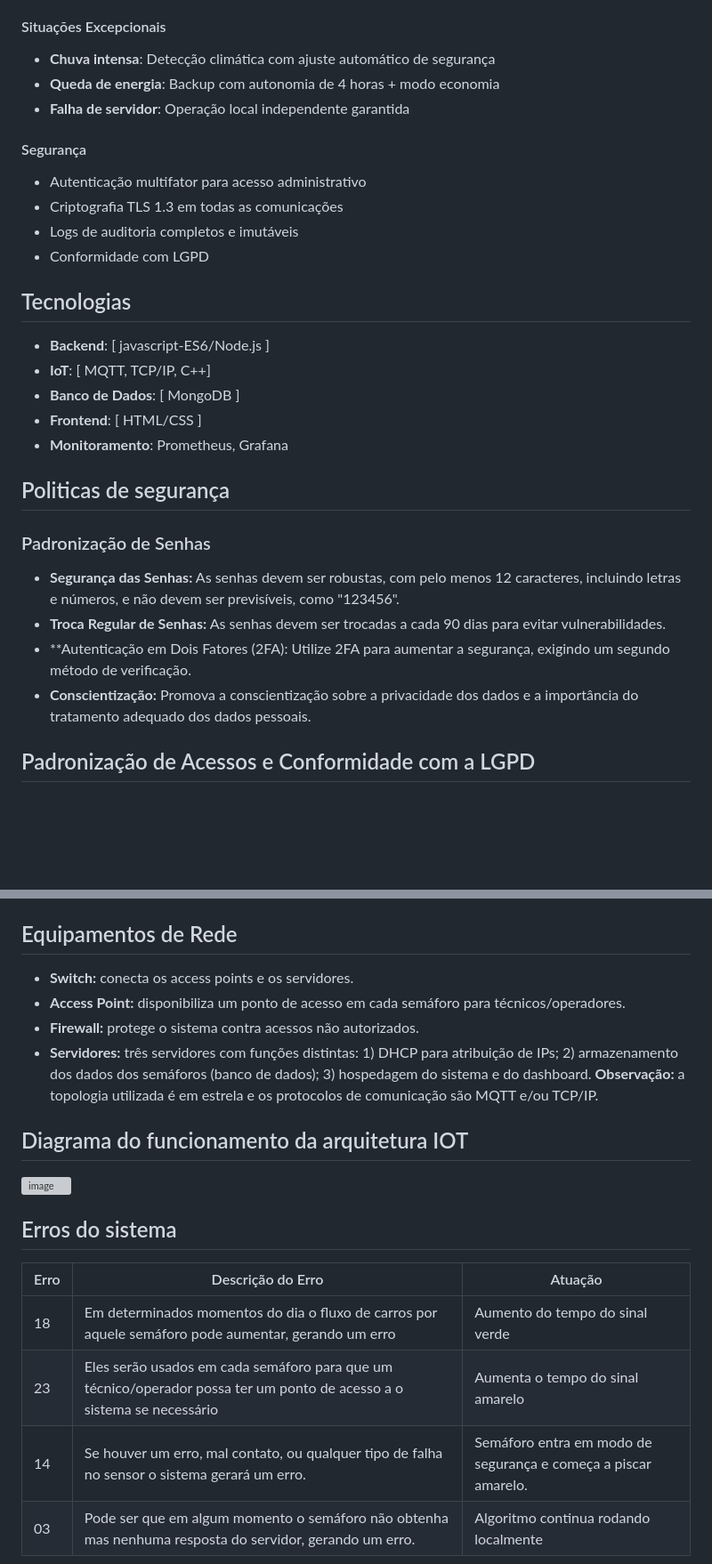
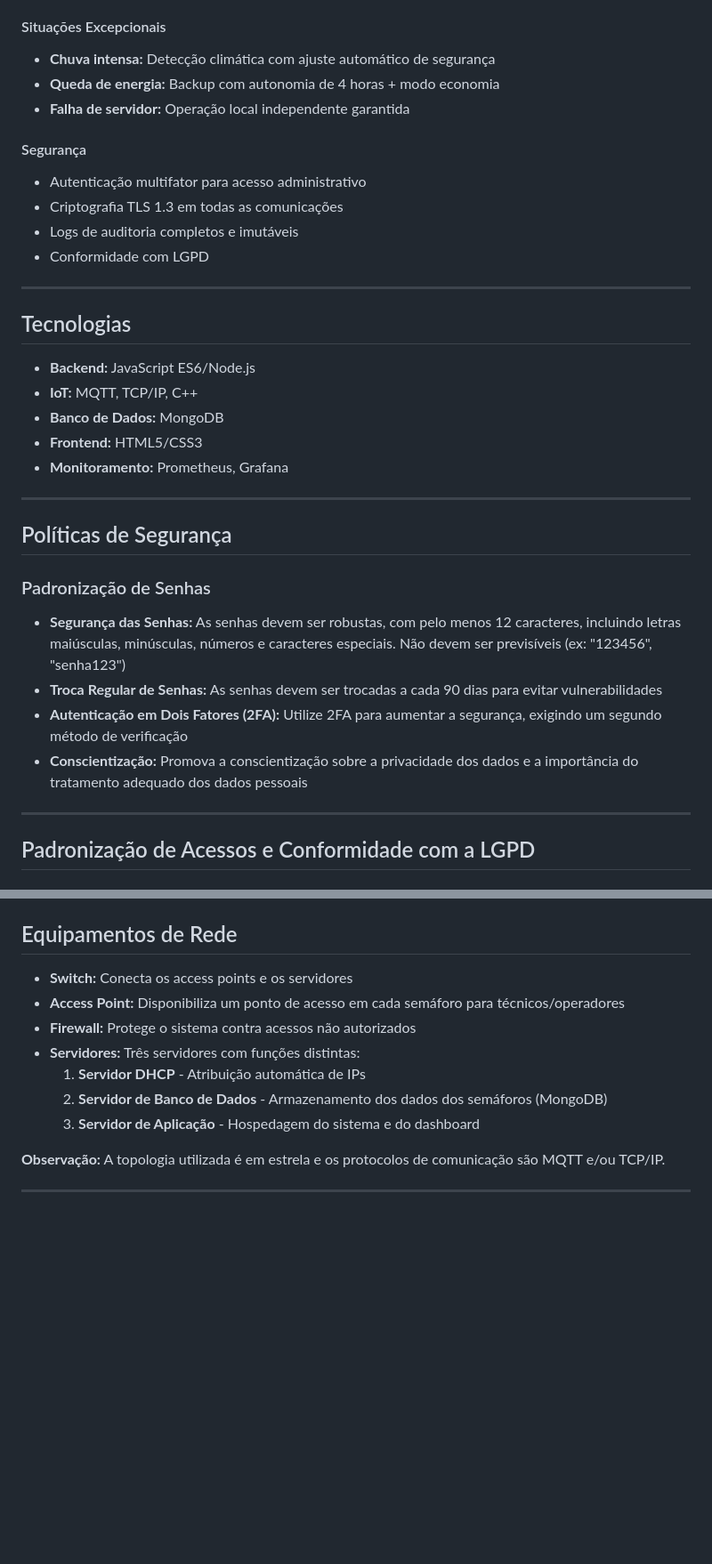
Before and after one commit to jggoncalez/smart-tf, a Markdown page: README.md, 2 parts joined by grey strips. Shown at 89% size. Rendered like a GitHub page; blank space fills up the shorter version; grey boxes are pictures that could not be loaded.

```diff
--- a/README.md
+++ b/README.md
@@ -62,9 +71,9 @@ Este sistema implementa uma arquitetura moderna baseada em:
 - Exportação de dados históricos para BI
 
 #### Situações Excepcionais
-- **Chuva intensa**: Detecção climática com ajuste automático de segurança
-- **Queda de energia**: Backup com autonomia de 4 horas + modo economia
-- **Falha de servidor**: Operação local independente garantida
+- **Chuva intensa:** Detecção climática com ajuste automático de segurança
+- **Queda de energia:** Backup com autonomia de 4 horas + modo economia
+- **Falha de servidor:** Operação local independente garantida
 
 #### Segurança
 - Autenticação multifator para acesso administrativo
@@ -72,21 +81,28 @@ Este sistema implementa uma arquitetura moderna baseada em:
 - Logs de auditoria completos e imutáveis
 - Conformidade com LGPD
 
+---
+
 ## Tecnologias
 
-- **Backend**: [ javascript-ES6/Node.js ]
-- **IoT**: [ MQTT, TCP/IP, C++]
-- **Banco de Dados**: [ MongoDB ]
-- **Frontend**: [ HTML/CSS ]
-- **Monitoramento**: Prometheus, Grafana
+- **Backend:** JavaScript ES6/Node.js
+- **IoT:** MQTT, TCP/IP, C++
+- **Banco de Dados:** MongoDB
+- **Frontend:** HTML5/CSS3
+- **Monitoramento:** Prometheus, Grafana
 
-## Politicas de segurança
+---
+
+## Políticas de Segurança
 
 ### Padronização de Senhas
-- **Segurança das Senhas:** As senhas devem ser robustas, com pelo menos 12 caracteres, incluindo letras e números, e não devem ser previsíveis, como "123456".
-- **Troca Regular de Senhas:** As senhas devem ser trocadas a cada 90 dias para evitar vulnerabilidades.
-- **Autenticação em Dois Fatores (2FA): Utilize 2FA para aumentar a segurança, exigindo um segundo método de verificação.
-- **Conscientização:** Promova a conscientização sobre a privacidade dos dados e a importância do tratamento adequado dos dados pessoais.
+
+- **Segurança das Senhas:** As senhas devem ser robustas, com pelo menos 12 caracteres, incluindo letras maiúsculas, minúsculas, números e caracteres especiais. Não devem ser previsíveis (ex: "123456", "senha123")
+- **Troca Regular de Senhas:** As senhas devem ser trocadas a cada 90 dias para evitar vulnerabilidades
+- **Autenticação em Dois Fatores (2FA):** Utilize 2FA para aumentar a segurança, exigindo um segundo método de verificação
+- **Conscientização:** Promova a conscientização sobre a privacidade dos dados e a importância do tratamento adequado dos dados pessoais
+
+---
 
 ## Padronização de Acessos e Conformidade com a LGPD
 
@@ -268,19 +294,14 @@ Este sistema implementa uma arquitetura moderna baseada em:
 ## Equipamentos de Rede
 
-- **Switch:** conecta os access points e os servidores.
-- **Access Point:** disponibiliza um ponto de acesso em cada semáforo para técnicos/operadores.
-- **Firewall:** protege o sistema contra acessos não autorizados.
-- **Servidores:** três servidores com funções distintas: 1) DHCP para atribuição de IPs; 2) armazenamento dos dados dos semáforos (banco de dados); 3) hospedagem do sistema e do dashboard.
-**Observação:** a topologia utilizada é em estrela e os protocolos de comunicação são MQTT e/ou TCP/IP.
-## Diagrama do funcionamento da arquitetura IOT
-<img width="646" height="331" alt="image" src="https://github.com/user-attachments/assets/4e90f7f1-1a48-495f-bc30-c11ecb4f60c1" />
+- **Switch:** Conecta os access points e os servidores
+- **Access Point:** Disponibiliza um ponto de acesso em cada semáforo para técnicos/operadores
+- **Firewall:** Protege o sistema contra acessos não autorizados
+- **Servidores:** Três servidores com funções distintas:
+  1. **Servidor DHCP** - Atribuição automática de IPs
+  2. **Servidor de Banco de Dados** - Armazenamento dos dados dos semáforos (MongoDB)
+  3. **Servidor de Aplicação** - Hospedagem do sistema e do dashboard
 
+**Observação:** A topologia utilizada é em estrela e os protocolos de comunicação são MQTT e/ou TCP/IP.
 
-## Erros do sistema
-| Erro | Descrição do Erro                                                                                                    |  Atuação                                                       |
-|------|----------------------------------------------------------------------------------------------------------------------|----------------------------------------------------------------|
-|  18  |Em determinados momentos do dia o fluxo de carros por aquele semáforo pode aumentar, gerando um erro                  | Aumento do tempo do sinal verde                                |
-|  23  |Eles serão usados em cada semáforo para que um técnico/operador possa ter um ponto de acesso a o sistema se necessário| Aumenta o tempo do sinal amarelo                               |
-|  14  |Se houver um erro, mal contato, ou qualquer tipo de falha no sensor o sistema gerará um erro.                         | Semáforo entra em modo de segurança e começa a piscar amarelo. |
-|  03  |Pode ser que em algum momento o semáforo não obtenha mas nenhuma resposta do servidor, gerando um erro.               | Algoritmo continua rodando localmente                          |
+---
 
```
Also changed, not shown: other parts of README.md (+195 -132 lines).
